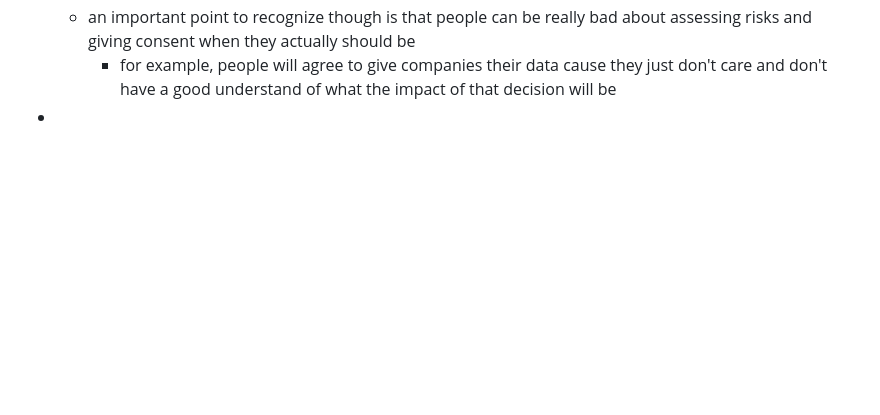
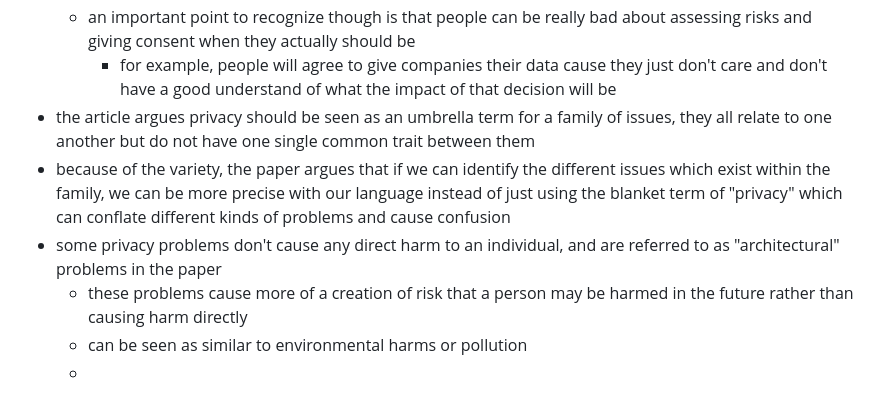
Before and after one commit to walker-herndon/walker-herndon.github.io, a Markdown page: CS5055/Reading Notes/Week 3 Notes.md, the part around the change. Drawn GitHub-style; blank space fills up the shorter version.

Commit message:
vault backup: 2024-01-27 18:00:56

```diff
--- a/CS5055/Reading Notes/Week 3 Notes.md
+++ b/CS5055/Reading Notes/Week 3 Notes.md
@@ -68,4 +68,9 @@ Rating: 5/5, definitely understand why this is such a foundational paper on priv
 	- for the most part, these activities are not inherently harmful, but become so if done without consent
 	- an important point to recognize though is that people can be really bad about assessing risks and giving consent when they actually should be
 		- for example, people will agree to give companies their data cause they just don't care and don't have a good understand of what the impact of that decision will be
--
+- the article argues privacy should be seen as an umbrella term for a family of issues, they all relate to one another but do not have one single common trait between them
+- because of the variety, the paper argues that if we can identify the different issues which exist within the family, we can be more precise with our language instead of just using the blanket term of "privacy" which can conflate different kinds of problems and cause confusion
+- some privacy problems don't cause any direct harm to an individual, and are referred to as "architectural" problems in the paper
+	- these problems cause more of a creation of risk that a person may be harmed in the future rather than causing harm directly
+	- can be seen as similar to environmental harms or pollution
+	-
```
